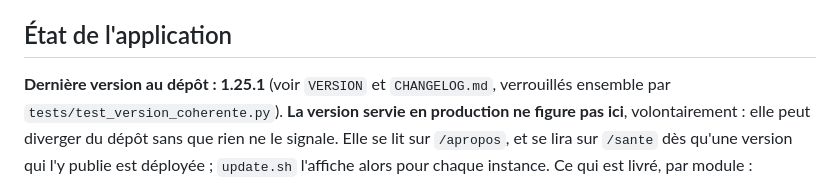
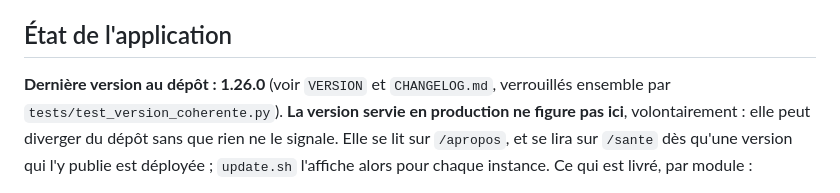
Before and after one commit to Dramac/LudoteX, a Markdown page: CLAUDE.md, the part around the change. GitHub-like rendering.

Commit message:
CLAUDE.md : la dernière version au dépôt est la 1.26.0
Co-Authored-By: Claude Opus 5.5 <noreply@anthropic.com>

```diff
--- a/CLAUDE.md
+++ b/CLAUDE.md
@@ -156,7 +156,7 @@ Détail des colonnes : lire les fichiers `models.py`, ils sont commentés.
 
 ## État de l'application
 
-**Dernière version au dépôt : 1.25.1** (voir `VERSION` et `CHANGELOG.md`,
+**Dernière version au dépôt : 1.26.0** (voir `VERSION` et `CHANGELOG.md`,
 verrouillés ensemble par `tests/test_version_coherente.py`). **La version
 servie en production ne figure pas ici**, volontairement : elle peut diverger
 du dépôt sans que rien ne le signale. Elle se lit sur `/apropos`, et se lira
```
